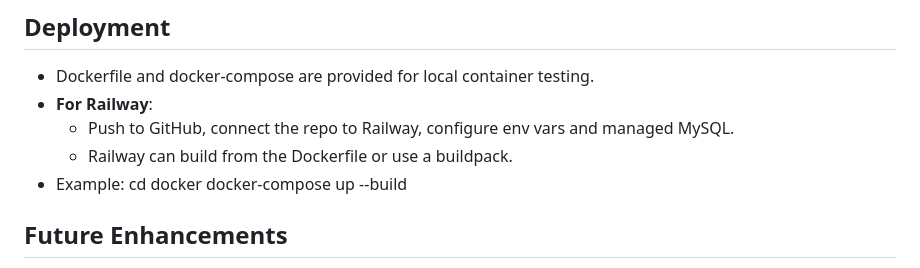
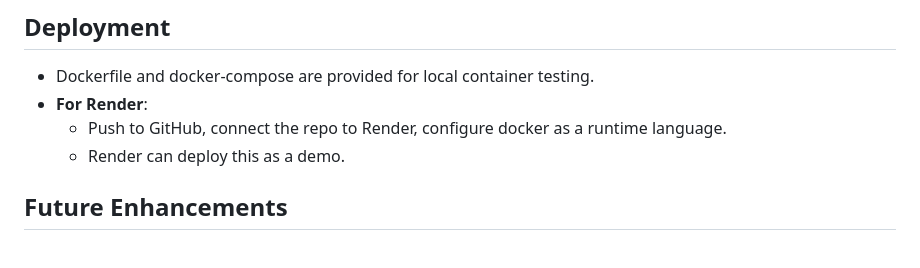
Before and after one commit to vineelpolavarapu/Ticket-Priority-System, a Markdown page: README.md, the part around the change. Drawn GitHub-style.

Commit message:
Update README for code changes

```diff
--- a/README.md
+++ b/README.md
@@ -164,12 +164,10 @@ PriorityEngine computes a weighted sum of the factors list. The output score is
 
 ## Deployment
 - Dockerfile and docker-compose are provided for local container testing.
-- **For Railway**:
-  - Push to GitHub, connect the repo to Railway, configure env vars and managed MySQL.
-  - Railway can build from the Dockerfile or use a buildpack.
-- Example:
-  cd docker
-  docker-compose up --build
+- **For Render**:
+  - Push to GitHub, connect the repo to Render, configure docker as a runtime language.
+  - Render can deploy this as a demo.
+
 
 ## Future Enhancements
 - Role-based access and admin UI
```
